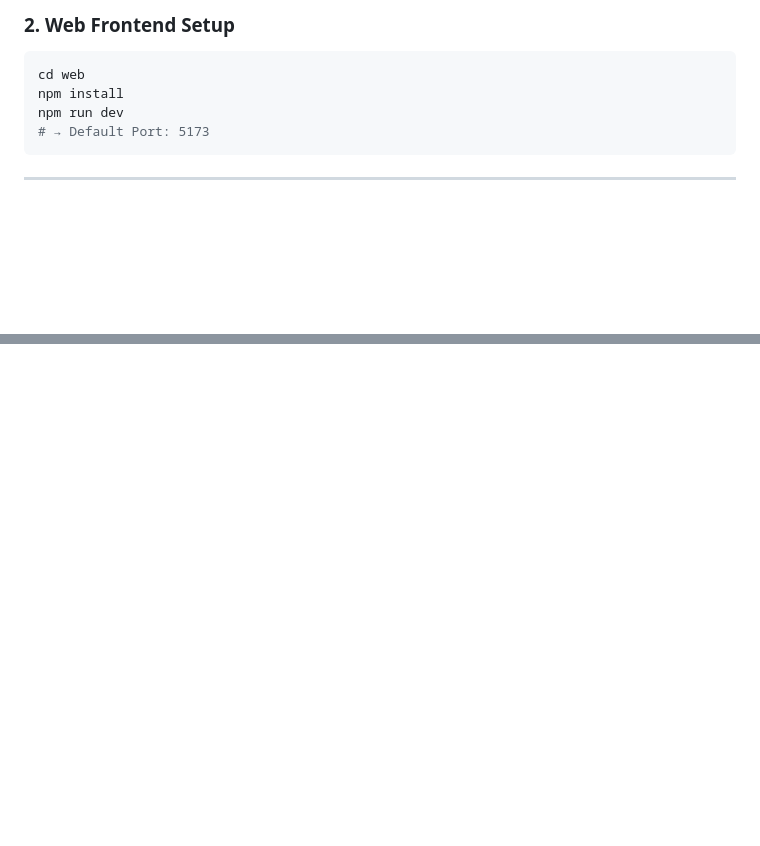
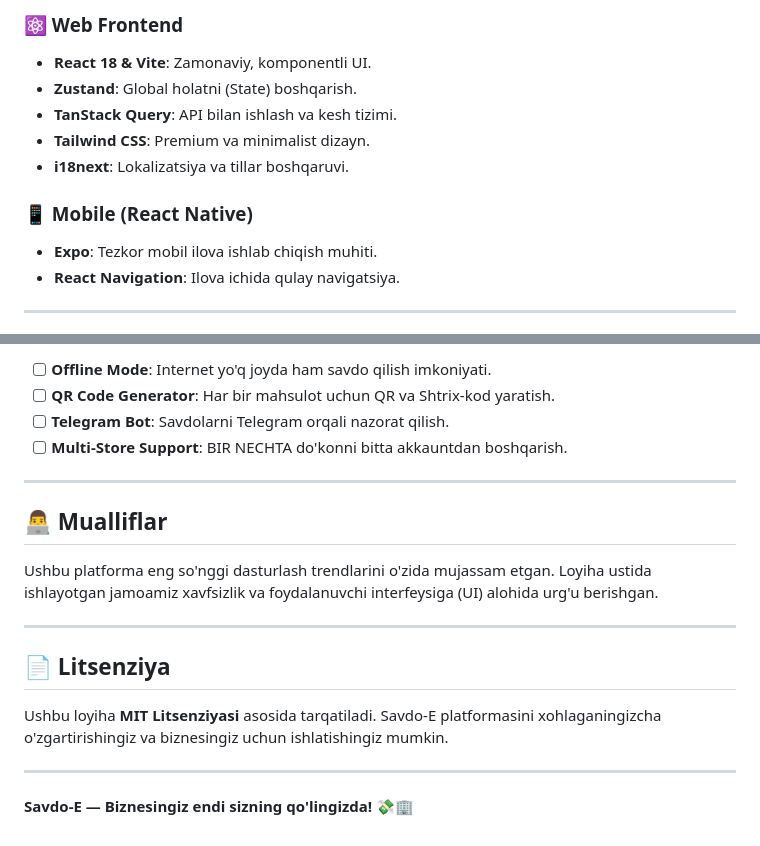
Before and after one commit to kreziy7/Savdo-E-, a Markdown page: README.md, 2 parts joined by grey strips. Drawn GitHub-style; blank space fills up the shorter version.

````diff
--- a/README.md
+++ b/README.md
@@ -67,11 +70,14 @@ npm run dev
 
-### 2. Web Frontend Setup
-```bash
-cd web
-npm install
-npm run dev
-# → Default Port: 5173
-```
+### ⚛️ Web Frontend
+*   **React 18 & Vite**: Zamonaviy, komponentli UI.
+*   **Zustand**: Global holatni (State) boshqarish.
+*   **TanStack Query**: API bilan ishlash va kesh tizimi.
+*   **Tailwind CSS**: Premium va minimalist dizayn.
+*   **i18next**: Lokalizatsiya va tillar boshqaruvi.
+
+### 📱 Mobile (React Native)
+*   **Expo**: Tezkor mobil ilova ishlab chiqish muhiti.
+*   **React Navigation**: Ilova ichida qulay navigatsiya.
 
 ---
 
@@ -93,0 +172,19 @@ MIT
+- [ ] **Offline Mode**: Internet yo'q joyda ham savdo qilish imkoniyati.
+- [ ] **QR Code Generator**: Har bir mahsulot uchun QR va Shtrix-kod yaratish.
+- [ ] **Telegram Bot**: Savdolarni Telegram orqali nazorat qilish.
+- [ ] **Multi-Store Support**: BIR NECHTA do'konni bitta akkauntdan boshqarish.
+
+---
+
+## 👨‍💻 Mualliflar
+
+Ushbu platforma eng so'nggi dasturlash trendlarini o'zida mujassam etgan. Loyiha ustida ishlayotgan jamoamiz xavfsizlik va foydalanuvchi interfeysiga (UI) alohida urg'u berishgan.
+
+---
+
+## 📄 Litsenziya
+
+Ushbu loyiha **MIT Litsenziyasi** asosida tarqatiladi. Savdo-E platformasini xohlaganingizcha o'zgartirishingiz va biznesingiz uchun ishlatishingiz mumkin.
+
+---
+**Savdo-E — Biznesingiz endi sizning qo'lingizda!** 💸🏢
````
Also changed, not shown: other parts of README.md (+133 -58 lines).
